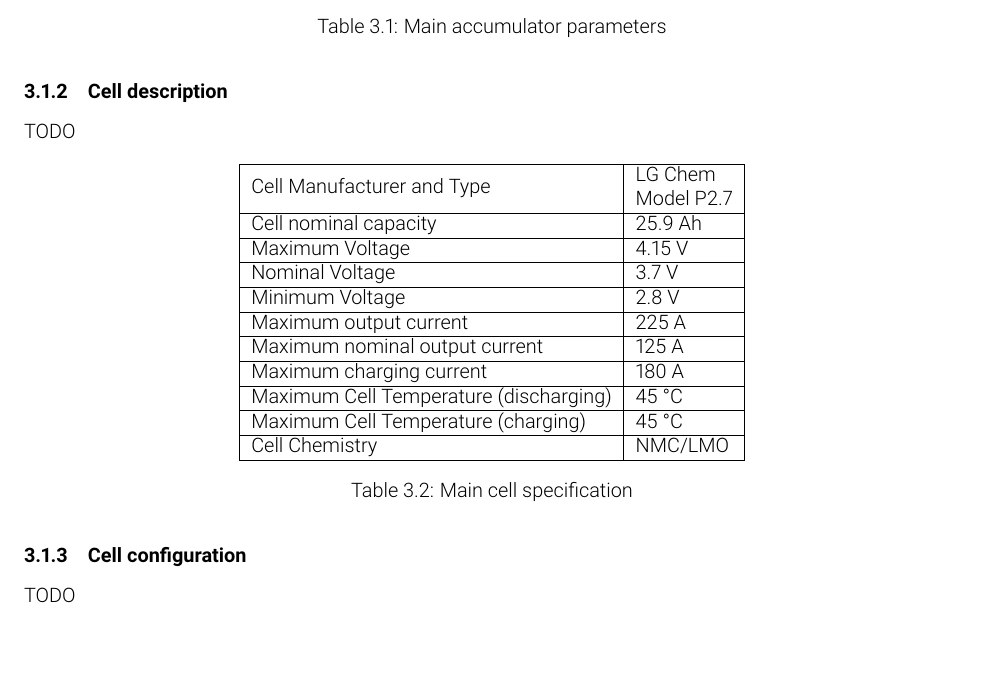
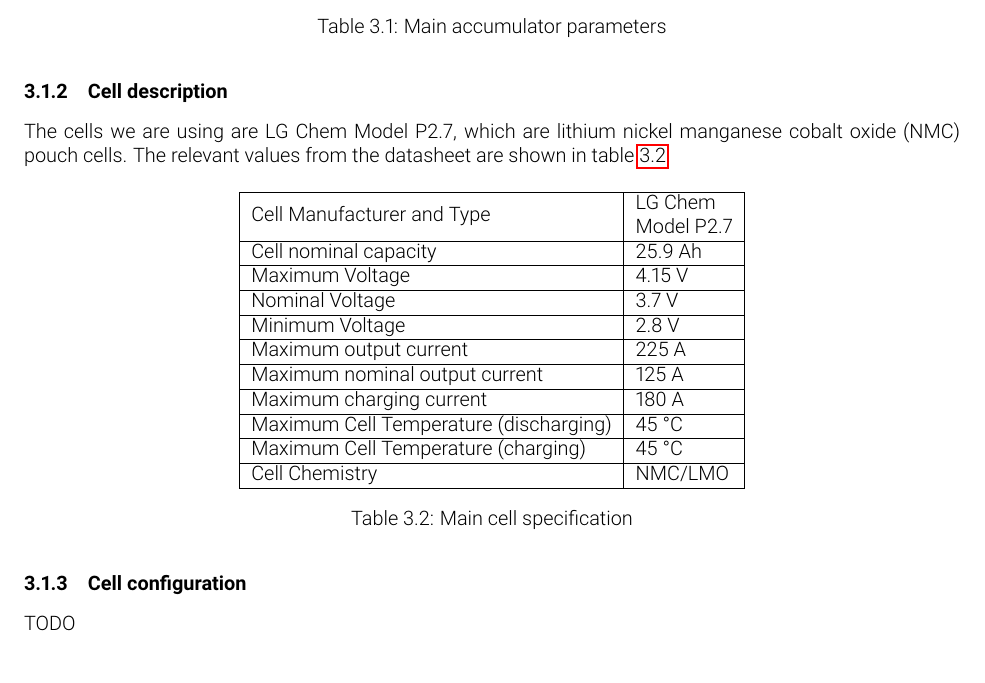
Before and after one commit to olin-electric-motorsports/ESF, a LaTeX document (esf_main.tex): part of page 26 of 44, cut so that both start at the same text. Compiled offline with pdfLaTeX.

Commit message:
Adding brief cell description

```diff
--- a/esf_main.tex
+++ b/esf_main.tex
@@ -702,7 +702,7 @@ TODO
 
 \subsubsection{Cell description}\label{accumulator_cell_description}
 %Describe the cell type used and the chemistry, provide table with main parameters.
-TODO
+The cells we are using are LG Chem Model P2.7, which are lithium nickel manganese cobalt oxide (NMC) pouch cells. The relevant values from the datasheet are shown in \fref{tab:cells}.
 
 	\begin{table}[H]
 	    \centering
@@ -724,7 +724,7 @@ TODO
 	        Cell Chemistry & NMC/LMO\\ \hline
 	    \end{tabular}
 	    \caption{Main cell specification}
-	    \label{cells}
+	    \label{tab:cells}
 	\end{table}
 
 \subsubsection{Cell configuration}\label{accumulator_cell_configuration}
```
